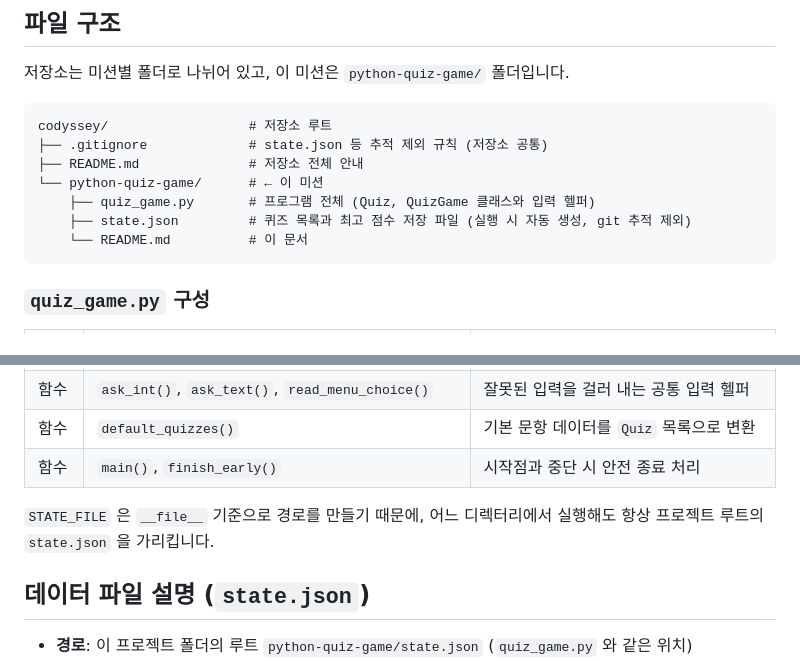
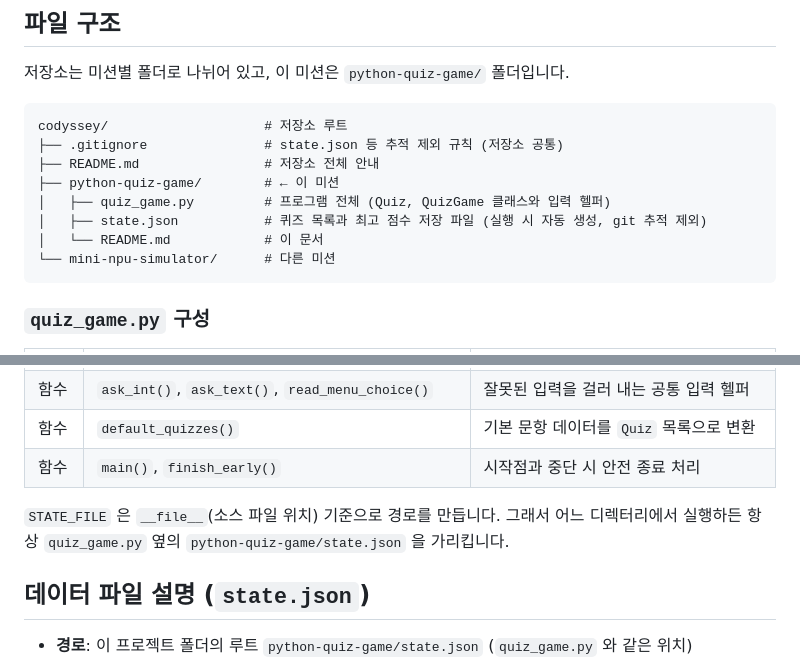
Before and after one commit to yuuri03/codyssey, a Markdown page: python-quiz-game/README.md, 2 parts joined by grey strips. Drawn GitHub-style.

Commit message:
Docs: 저장소 루트 정리에 맞춰 파일 구조와 state.json 경로 설명을 수정
- 파일 구조 트리에 다른 미션 폴더까지 포함해 실제 저장소 모습과 맞춘다
- STATE_FILE 이 quiz_game.py 옆의 state.json 을 가리킨다는 점을 분명히 적는다

````diff
--- a/python-quiz-game/README.md
+++ b/python-quiz-game/README.md
@@ -85,13 +85,14 @@ Windows 에서 `python` 이 잡히지 않으면 `py quiz_game.py` 로 실행합
 저장소는 미션별 폴더로 나뉘어 있고, 이 미션은 `python-quiz-game/` 폴더입니다.
 
 ```
-codyssey/                  # 저장소 루트
-├── .gitignore             # state.json 등 추적 제외 규칙 (저장소 공통)
-├── README.md              # 저장소 전체 안내
-└── python-quiz-game/      # ← 이 미션
-    ├── quiz_game.py       # 프로그램 전체 (Quiz, QuizGame 클래스와 입력 헬퍼)
-    ├── state.json         # 퀴즈 목록과 최고 점수 저장 파일 (실행 시 자동 생성, git 추적 제외)
-    └── README.md          # 이 문서
+codyssey/                    # 저장소 루트
+├── .gitignore               # state.json 등 추적 제외 규칙 (저장소 공통)
+├── README.md                # 저장소 전체 안내
+├── python-quiz-game/        # ← 이 미션
+│   ├── quiz_game.py         # 프로그램 전체 (Quiz, QuizGame 클래스와 입력 헬퍼)
+│   ├── state.json           # 퀴즈 목록과 최고 점수 저장 파일 (실행 시 자동 생성, git 추적 제외)
+│   └── README.md            # 이 문서
+└── mini-npu-simulator/      # 다른 미션
 ```
 
 ### `quiz_game.py` 구성
@@ -105,8 +106,9 @@ codyssey/                  # 저장소 루트
 | 함수 | `default_quizzes()` | 기본 문항 데이터를 `Quiz` 목록으로 변환 |
 | 함수 | `main()`, `finish_early()` | 시작점과 중단 시 안전 종료 처리 |
 
-`STATE_FILE` 은 `__file__` 기준으로 경로를 만들기 때문에, 어느 디렉터리에서 실행해도
-항상 프로젝트 루트의 `state.json` 을 가리킵니다.
+`STATE_FILE` 은 `__file__`(소스 파일 위치) 기준으로 경로를 만듭니다.
+그래서 어느 디렉터리에서 실행하든 항상 `quiz_game.py` 옆의
+`python-quiz-game/state.json` 을 가리킵니다.
 
 ## 데이터 파일 설명 (`state.json`)
 
````
